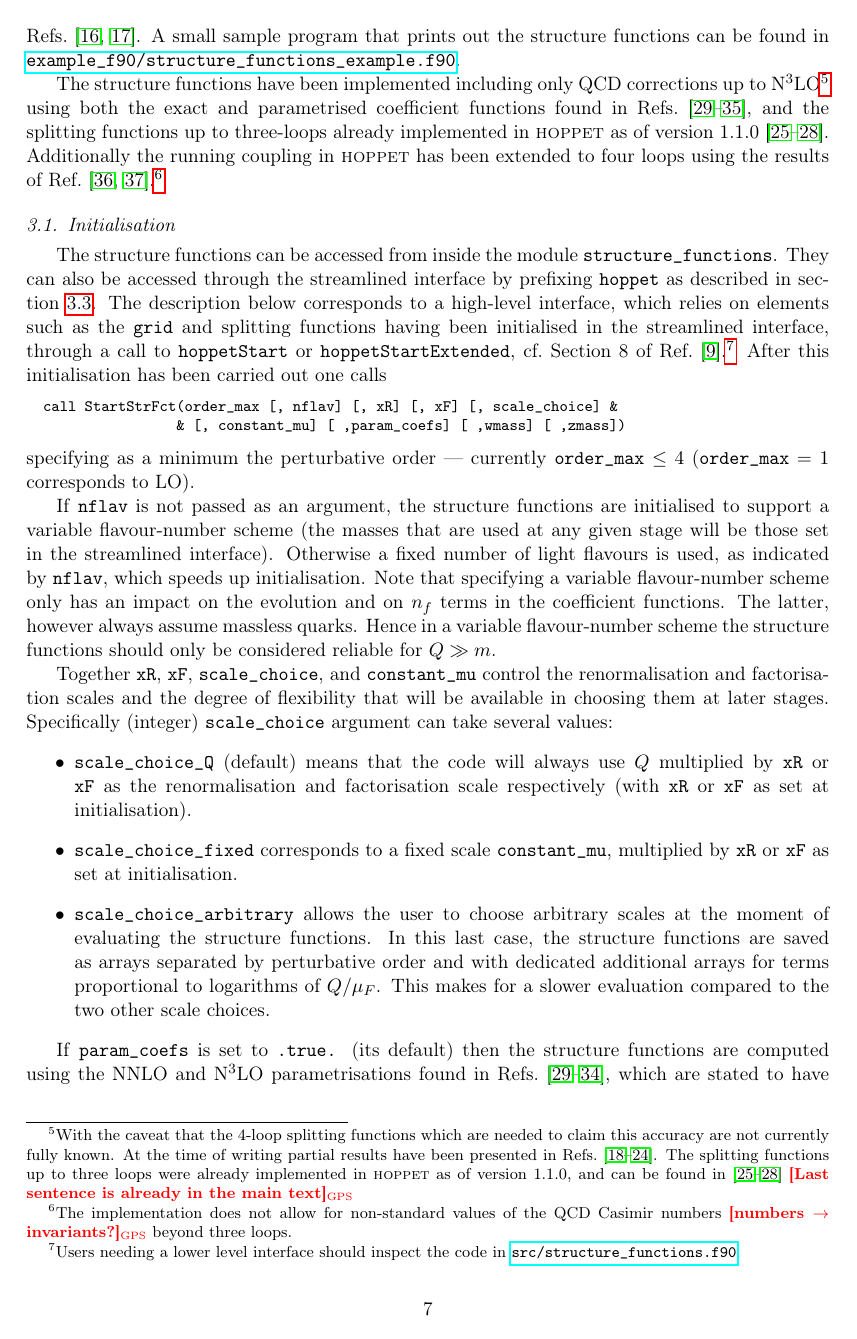
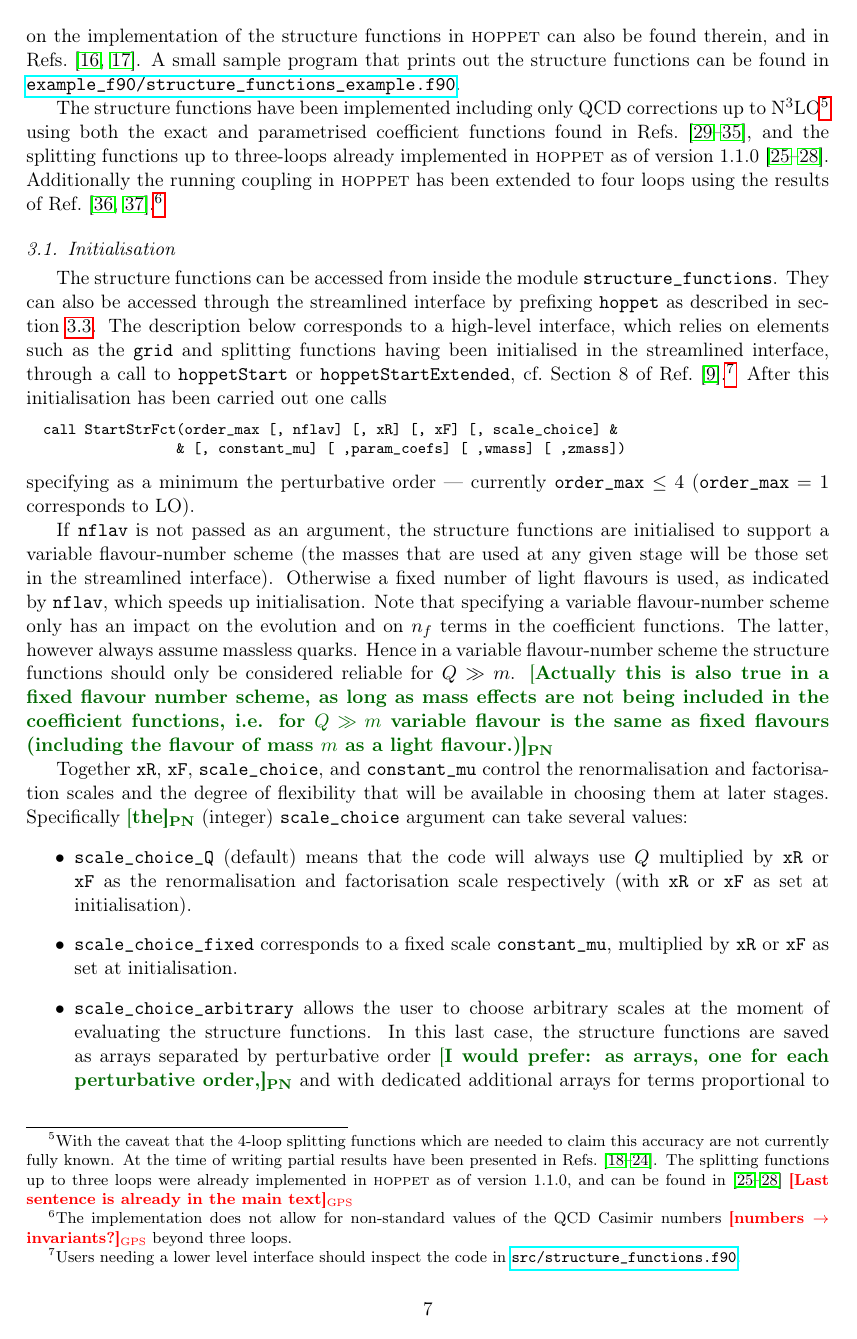
Before and after one commit to hoppet-code/hoppet, a LaTeX paper (doc/HOPPET-v1.3-release.tex, which reads doc/qed-and-structure-functions.tex): page 7 of 12. Compiled offline with pdfLaTeX.

Commit message:
Added few more comments to qed-and-structure-functions.tex.

```diff
--- a/doc/HOPPET-v1.3-release.tex
+++ b/doc/HOPPET-v1.3-release.tex
@@ -69,7 +69,7 @@
 \newcommand{\ak}[1]{\textcolor{violet}{{\bf [#1]$_{\text{AK}}$}}}
 \newcommand{\gps}[1]{{\textcolor{red}{\comment{#1}$_\text{GPS}$}}}
 
-\newcommand{\commentpn}[1]{{\color{darkgreen} [\bf PN:  #1}]$_\text{PN}$}
+\newcommand{\commentpn}[1]{{\color{darkgreen} [\bf #1]$_\text{PN}$}}
 
 \definecolor{comment}{rgb}{0,0.3,0}
 \definecolor{identifier}{rgb}{0.0,0,0.3}
--- a/doc/qed-and-structure-functions.tex
+++ b/doc/qed-and-structure-functions.tex
@@ -542,12 +551,17 @@ The latter, however always assume massless quarks.
 %
 Hence in a variable flavour-number scheme the structure functions
 should only be considered reliable for $Q \gg m$.
+\commentpn{Actually this is also true in a fixed flavour number scheme,
+  as long as mass effects are not being included in the coefficient functions,
+  i.e. for $Q\gg m$ variable flavour is the same as fixed flavours
+  (including the flavour of mass $m$ as a light flavour.)}
 
 Together \ttt{xR}, \ttt{xF}, \ttt{scale\_choice}, and \ttt{constant\_mu} control
 the renormalisation and factorisation scales and the degree of
 flexibility that will be available in choosing them at later stages.
 %
-Specifically (integer) \ttt{scale\_choice} argument can take several values:
+Specifically \commentpn{the} (integer) \ttt{scale\_choice}
+argument can take several values:
 \begin{itemize}
 \item \ttt{scale\_choice\_Q} (default) means that the code will always
   use $Q$ multiplied by \ttt{xR} or \ttt{xF} as the renormalisation
@@ -561,7 +575,8 @@ Specifically (integer) \ttt{scale\_choice} argument can take several values:
   functions.
   %
   In this last case, the structure functions are saved as arrays
-  separated by perturbative order and with dedicated additional arrays
+  separated by perturbative order \commentpn{I would prefer:
+    as arrays, one for each perturbative order,} and with dedicated additional arrays
   for terms proportional to logarithms of $Q/\mu_F$.
   %
   This makes for a slower evaluation compared to the two other
```
Also changed, not shown: doc/qed-and-structure-functions.tex (15 more changed lines).
